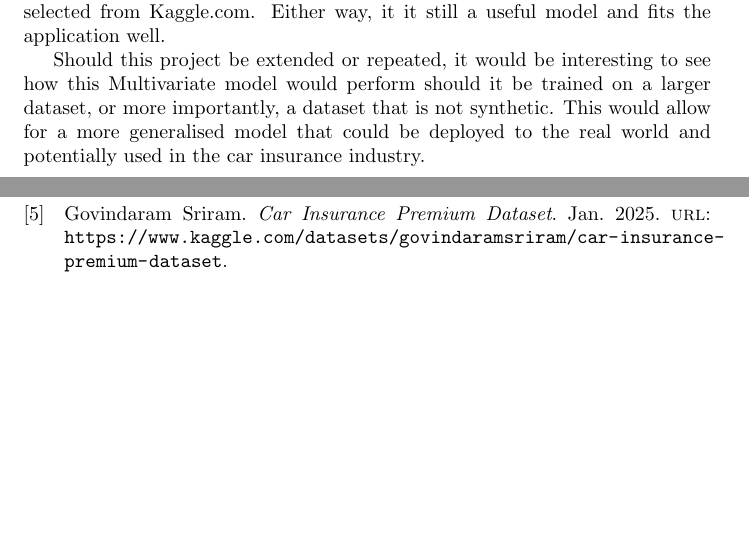
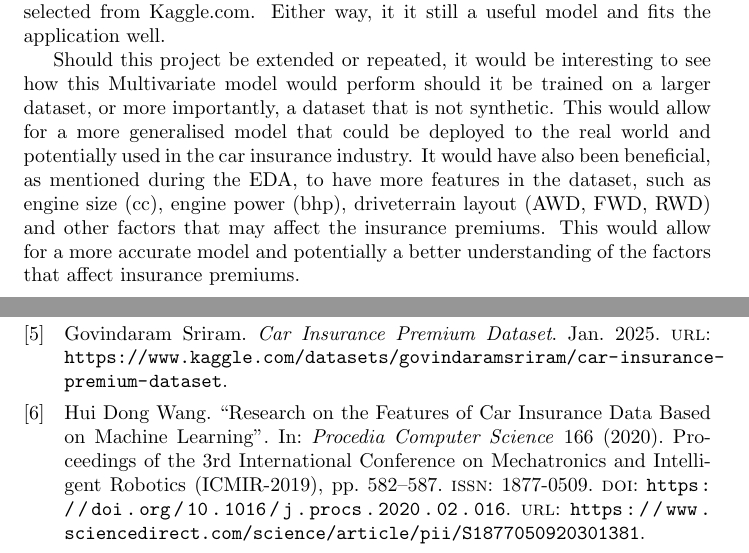
Before and after one commit to tamasfried/CarInsuranceMLProject, a LaTeX paper (LaTex/main.tex, which reads LaTex/bibfile.bib): two parts of pages 9 and 10 of 10, joined at a grey line, cut so that both start at the same text, the shorter picture padded with empty space. The pictures show the PDF file LaTex/main.pdf that the author committed with the source.

Commit message:
Added more refs

```diff
--- a/LaTex/bibfile.bib
+++ b/LaTex/bibfile.bib
@@ -29,3 +29,14 @@
 	year = {},
 	note = {[Accessed 15-06-2025]},
 }
+
+@article{WANG2020582,
+title = {Research on the Features of Car Insurance Data Based on Machine Learning},
+journal = {Procedia Computer Science},
+volume = {166},
+pages = {582-587},
+year = {2020},
+note = {Proceedings of the 3rd International Conference on Mechatronics and Intelligent Robotics (ICMIR-2019)},
+issn = {1877-0509},
+doi = {https://doi.org/10.1016/j.procs.2020.02.016},
+url = {https://www.sciencedirect.com/science/article/pii/S1877050920301381},
--- a/LaTex/main.tex
+++ b/LaTex/main.tex
@@ -157,7 +157,7 @@ The simple linear regression model was reasonably accurate in predicting the ins
 
 The multivariate linear regression model was a perfect fit for the data with it's R2 sore of 1.0. However, as discussed previously, this may be due to the small size of the dataset, and also the potentially synthetic nature of the dataset selected from Kaggle.com. Either way, it it still a useful model and fits the application well.
 
-Should this project be extended or repeated, it would be interesting to see how this Multivariate model would perform should it be trained on a larger dataset, or more importantly, a dataset that is not synthetic. This would allow for a more generalised model that could be deployed to the real world and potentially used in the car insurance industry.
+Should this project be extended or repeated, it would be interesting to see how this Multivariate model would perform should it be trained on a larger dataset, or more importantly, a dataset that is not synthetic. This would allow for a more generalised model that could be deployed to the real world and potentially used in the car insurance industry. It would have also been beneficial, as mentioned during the EDA, to have more features in the dataset, such as engine size (cc), engine power (bhp), driveterrain layout (AWD, FWD, RWD) and other factors that may affect the insurance premiums. This would allow for a more accurate model and potentially a better understanding of the factors that affect insurance premiums.
 \newpage
 
 \printbibliography
```
Also changed, not shown: LaTex/main.bbl, LaTex/main.pdf, LaTex/bibfile.bib (4 more changed lines), LaTex/main.tex (4 more changed lines), 6 other files.
